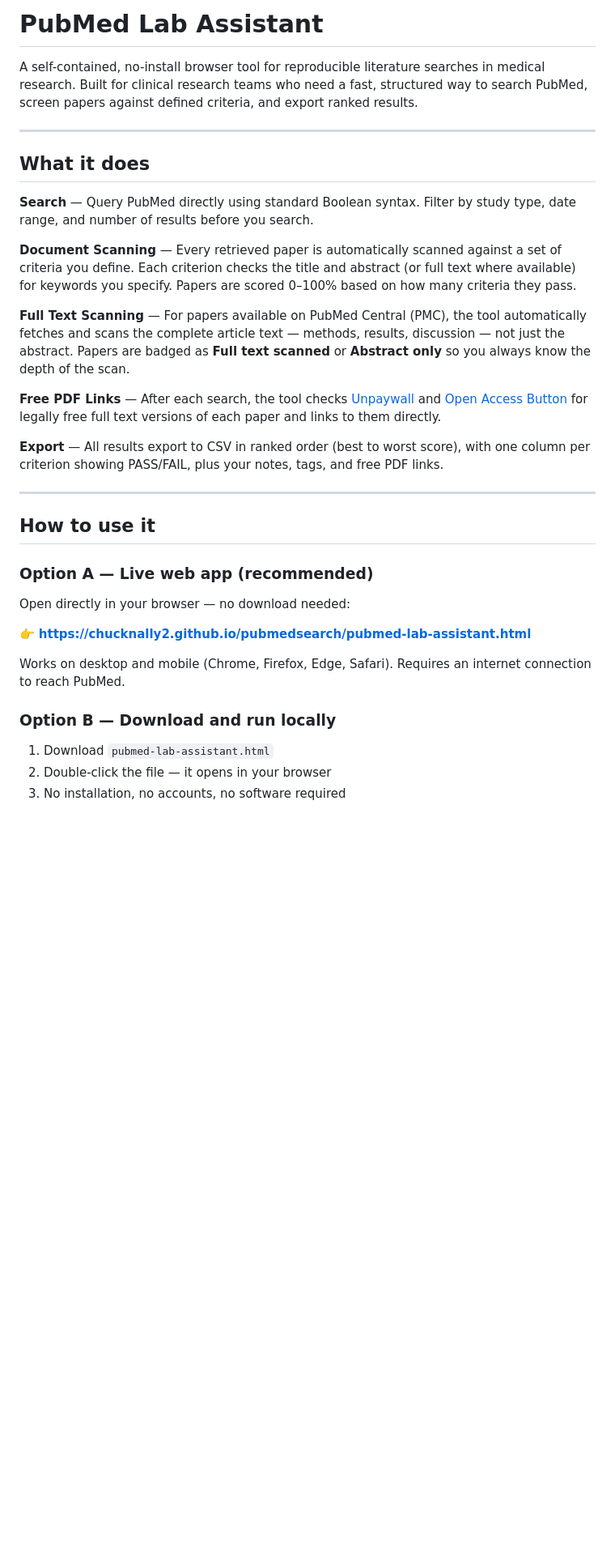
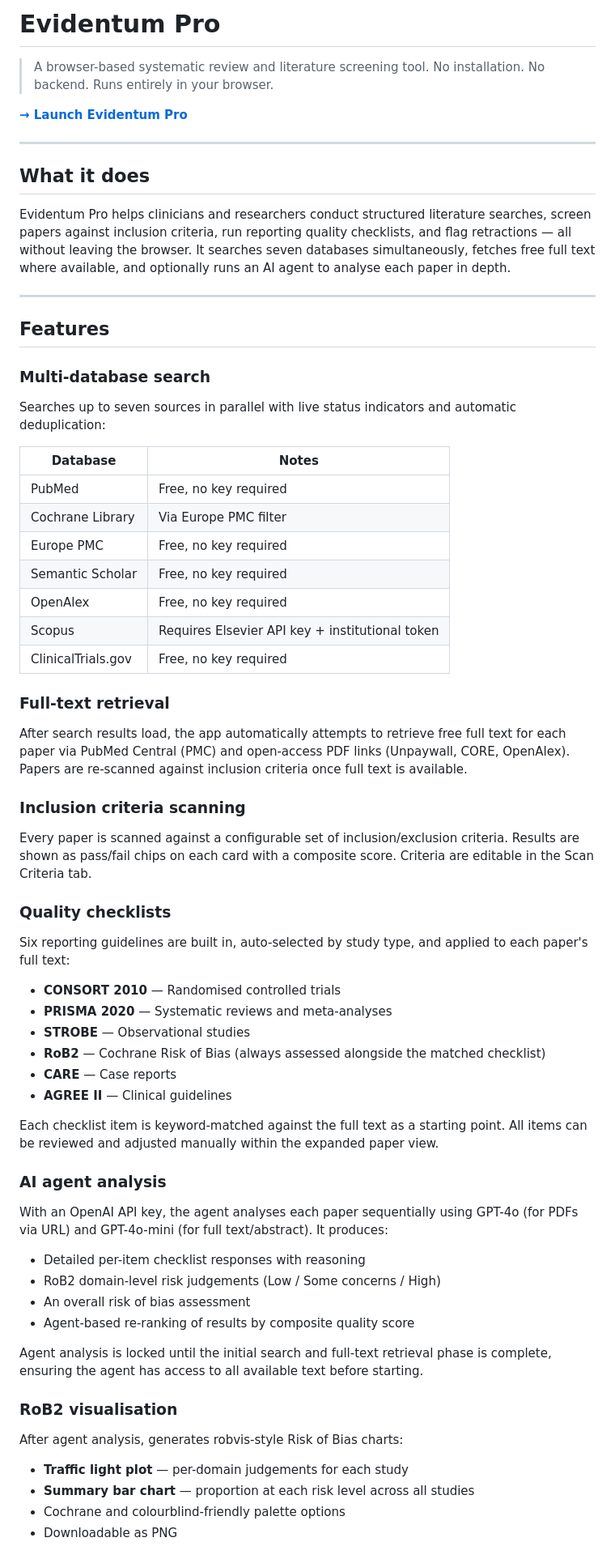
Before and after one commit to AnkiAnaesthesia/pubmedsearch, a Markdown page: README.md, the part around one of its changes. Shown at 81% size. GitHub-like rendering; blank space fills up the shorter version.

```diff
--- a/README.md
+++ b/README.md
@@ -1,33 +1,63 @@
-# PubMed Lab Assistant
+# Evidentum Pro
 
-A self-contained, no-install browser tool for reproducible literature searches in medical research. Built for clinical research teams who need a fast, structured way to search PubMed, screen papers against defined criteria, and export ranked results.
+> A browser-based systematic review and literature screening tool. No installation. No backend. Runs entirely in your browser.
+
+**[→ Launch Evidentum Pro](https://chucknally2.github.io/evidentum-pro/)**
 
 ---
 
 ## What it does
 
-**Search** — Query PubMed directly using standard Boolean syntax. Filter by study type, date range, and number of results before you search.
-
-**Document Scanning** — Every retrieved paper is automatically scanned against a set of criteria you define. Each criterion checks the title and abstract (or full text where available) for keywords you specify. Papers are scored 0–100% based on how many criteria they pass.
-
-**Full Text Scanning** — For papers available on PubMed Central (PMC), the tool automatically fetches and scans the complete article text — methods, results, discussion — not just the abstract. Papers are badged as **Full text scanned** or **Abstract only** so you always know the depth of the scan.
-
-**Free PDF Links** — After each search, the tool checks [Unpaywall](https://unpaywall.org) and [Open Access Button](https://openaccessbutton.org) for legally free full text versions of each paper and links to them directly.
-
-**Export** — All results export to CSV in ranked order (best to worst score), with one column per criterion showing PASS/FAIL, plus your notes, tags, and free PDF links.
+Evidentum Pro helps clinicians and researchers conduct structured literature searches, screen papers against inclusion criteria, run reporting quality checklists, and flag retractions — all without leaving the browser. It searches seven databases simultaneously, fetches free full text where available, and optionally runs an AI agent to analyse each paper in depth.
 
 ---
 
-## How to use it
+## Features
 
-### Option A — Live web app (recommended)
-Open directly in your browser — no download needed:
+### Multi-database search
+Searches up to seven sources in parallel with live status indicators and automatic deduplication:
 
-👉 **[https://chucknally2.github.io/pubmedsearch/pubmed-lab-assistant.html](https://chucknally2.github.io/pubmedsearch/pubmed-lab-assistant.html)**
+| Database | Notes |
+|----------|-------|
+| PubMed | Free, no key required |
+| Cochrane Library | Via Europe PMC filter |
+| Europe PMC | Free, no key required |
+| Semantic Scholar | Free, no key required |
+| OpenAlex | Free, no key required |
+| Scopus | Requires Elsevier API key + institutional token |
+| ClinicalTrials.gov | Free, no key required |
 
-Works on desktop and mobile (Chrome, Firefox, Edge, Safari). Requires an internet connection to reach PubMed.
+### Full-text retrieval
+After search results load, the app automatically attempts to retrieve free full text for each paper via PubMed Central (PMC) and open-access PDF links (Unpaywall, CORE, OpenAlex). Papers are re-scanned against inclusion criteria once full text is available.
 
-### Option B — Download and run locally
-1. Download `pubmed-lab-assistant.html`
-2. Double-click the file — it opens in your browser
-3. No installation, no accounts, no software required
+### Inclusion criteria scanning
+Every paper is scanned against a configurable set of inclusion/exclusion criteria. Results are shown as pass/fail chips on each card with a composite score. Criteria are editable in the Scan Criteria tab.
+
+### Quality checklists
+Six reporting guidelines are built in, auto-selected by study type, and applied to each paper's full text:
+
+- **CONSORT 2010** — Randomised controlled trials
+- **PRISMA 2020** — Systematic reviews and meta-analyses
+- **STROBE** — Observational studies
+- **RoB2** — Cochrane Risk of Bias (always assessed alongside the matched checklist)
+- **CARE** — Case reports
+- **AGREE II** — Clinical guidelines
+
+Each checklist item is keyword-matched against the full text as a starting point. All items can be reviewed and adjusted manually within the expanded paper view.
+
+### AI agent analysis
+With an OpenAI API key, the agent analyses each paper sequentially using GPT-4o (for PDFs via URL) and GPT-4o-mini (for full text/abstract). It produces:
+- Detailed per-item checklist responses with reasoning
+- RoB2 domain-level risk judgements (Low / Some concerns / High)
+- An overall risk of bias assessment
+- Agent-based re-ranking of results by composite quality score
+
+Agent analysis is locked until the initial search and full-text retrieval phase is complete, ensuring the agent has access to all available text before starting.
+
+### RoB2 visualisation
+After agent analysis, generates robvis-style Risk of Bias charts:
+- **Traffic light plot** — per-domain judgements for each study
+- **Summary bar chart** — proportion at each risk level across all studies
+- Cochrane and colourblind-friendly palette options
+- Downloadable as PNG
+
```
Also changed, not shown: other parts of README.md (+64 -84 lines).
